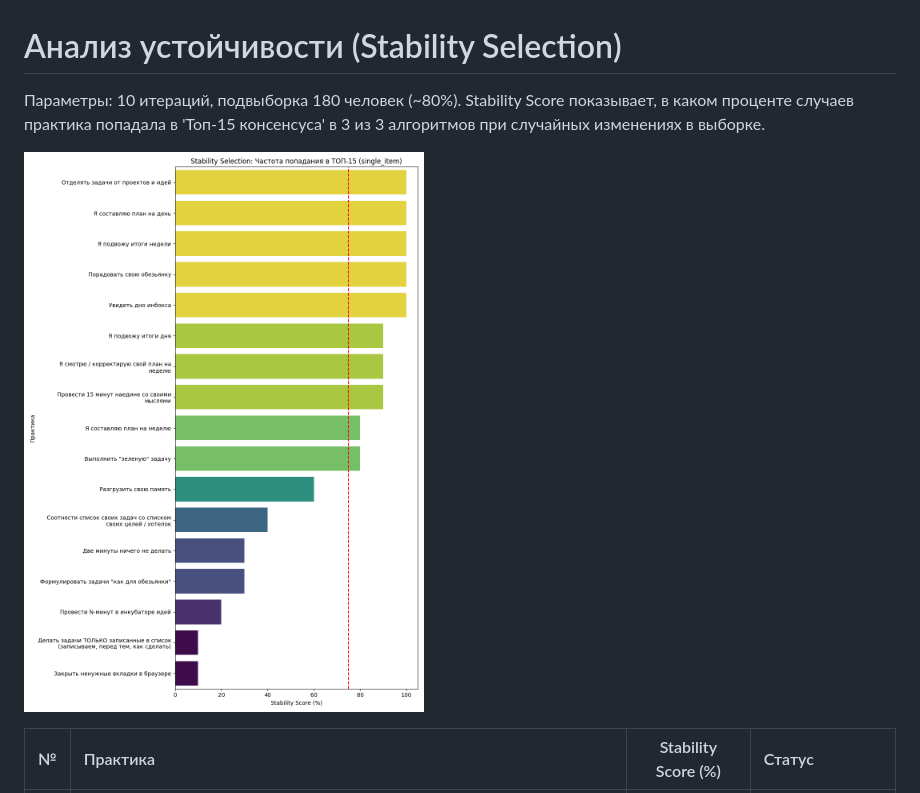
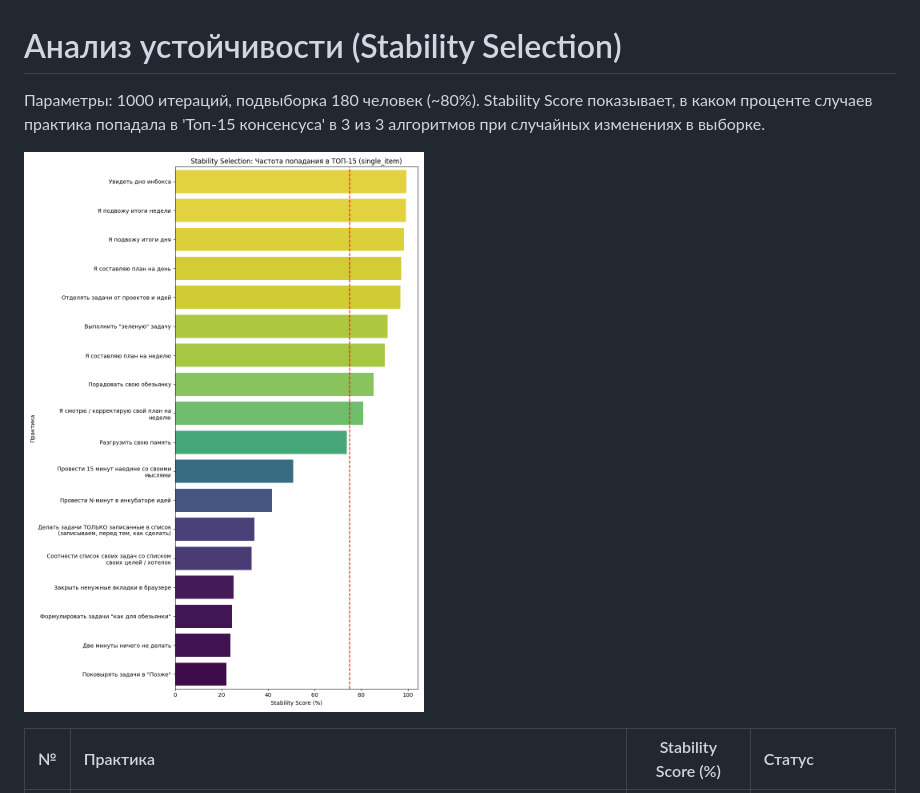
Before and after one commit to mnogosdelal-ru/JediWayThesis, a Markdown page: Survey-01/robustness_report.md, the part around the change printed below. GitHub-like rendering; pictures changed too: Survey-01/images/stability_selection.png.

Commit message:
Перегенерировал отчет на 1000 итераций

```diff
--- a/Survey-01/robustness_report.md
+++ b/Survey-01/robustness_report.md
@@ -1,6 +1,6 @@
 # Анализ устойчивости (Stability Selection)
 
-Параметры: 10 итераций, подвыборка 180 человек (~80%).
+Параметры: 1000 итераций, подвыборка 180 человек (~80%).
 Stability Score показывает, в каком проценте случаев практика попадала в 'Топ-15 консенсуса' в 3 из 3 алгоритмов при случайных изменениях в выборке.
 
 ![Stability Selection Graph](images/stability_selection.png)
```
Also changed, not shown: other parts of Survey-01/robustness_report.md (+53 -55 lines), 1 other file.
